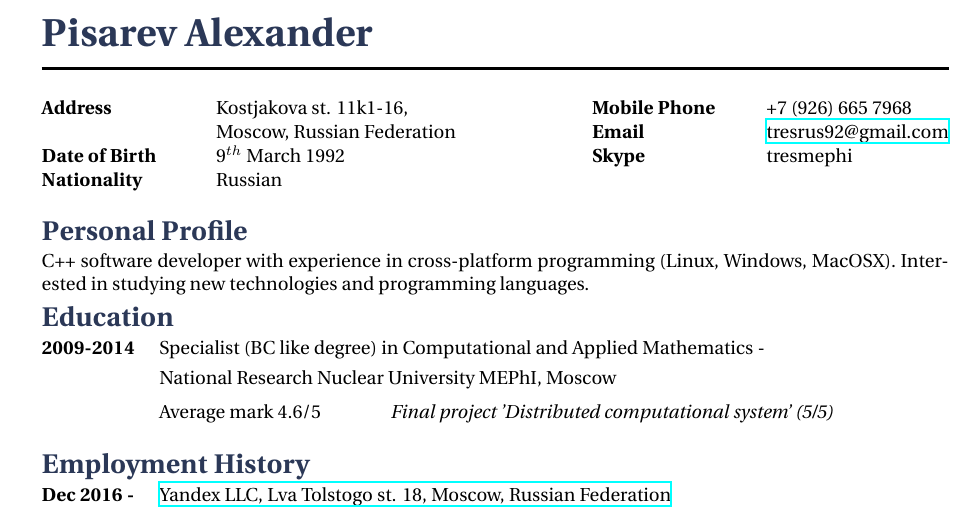
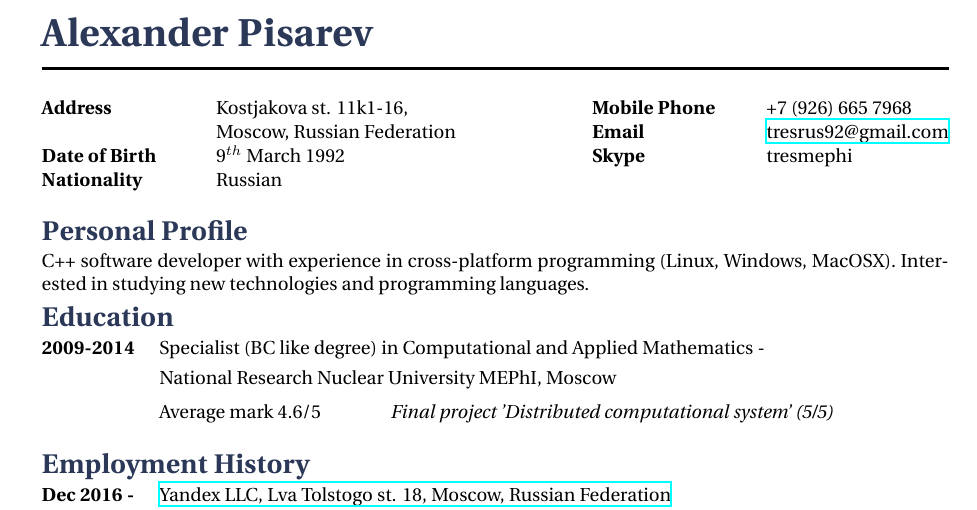
Before and after one commit to TresRus/tex-cv, a LaTeX document (Alexander_Pisarev.tex): part of the page, cut so that both start at the same text. Compiled offline with XeLaTeX.

Commit message:
Fix name order

```diff
--- a/Pisarev_Alexander.tex
+++ b/Alexander_Pisarev.tex
@@ -32,7 +32,7 @@
 %	NAME AND CONTACT INFORMATION
 %----------------------------------------------------------------------------------------
 
-\title{Pisarev Alexander} % Print the main header
+\title{Alexander Pisarev} % Print the main header
 
 %------------------------------------------------
 
```
Also changed, not shown: Alexander_Pisarev.pdf (added), Pisarev_Alexander.pdf (deleted), 1 other file.
